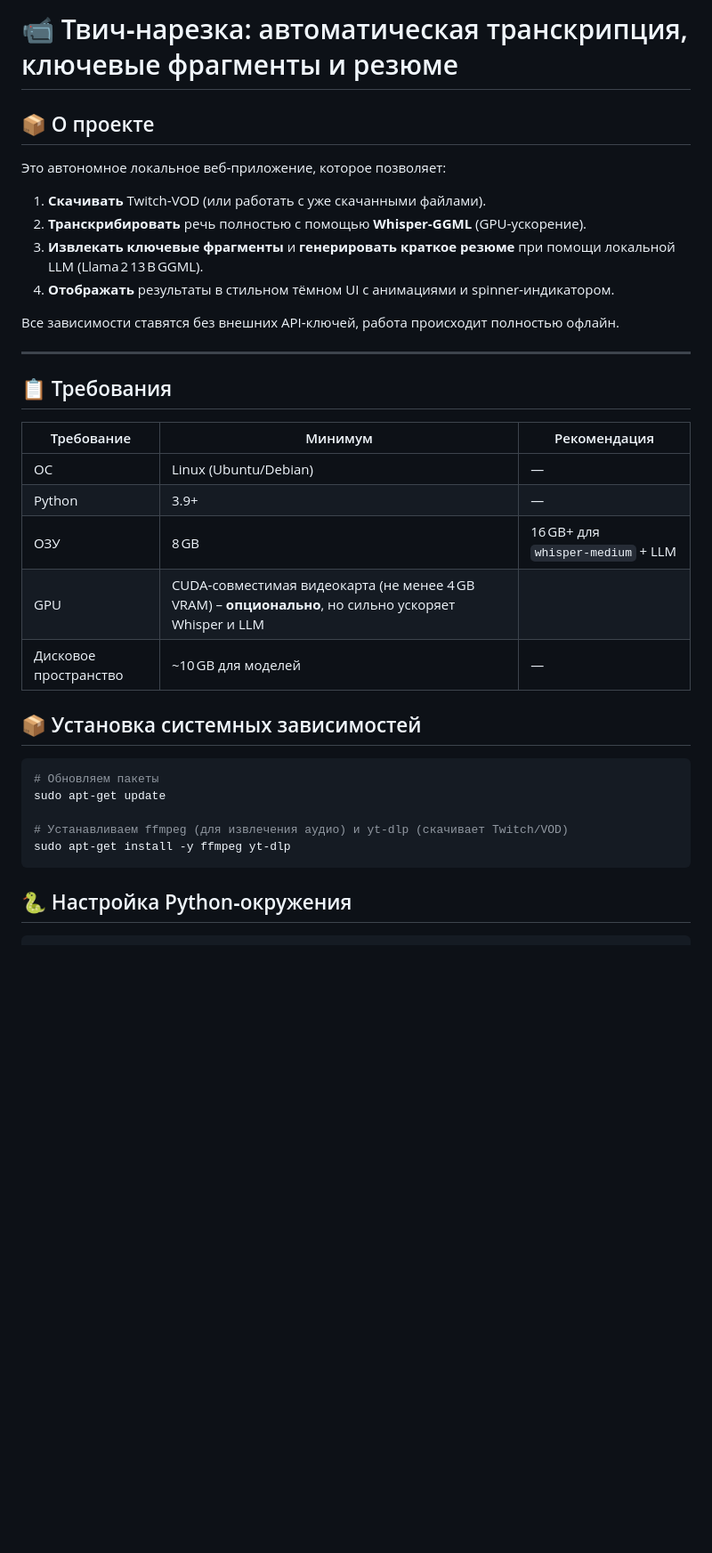
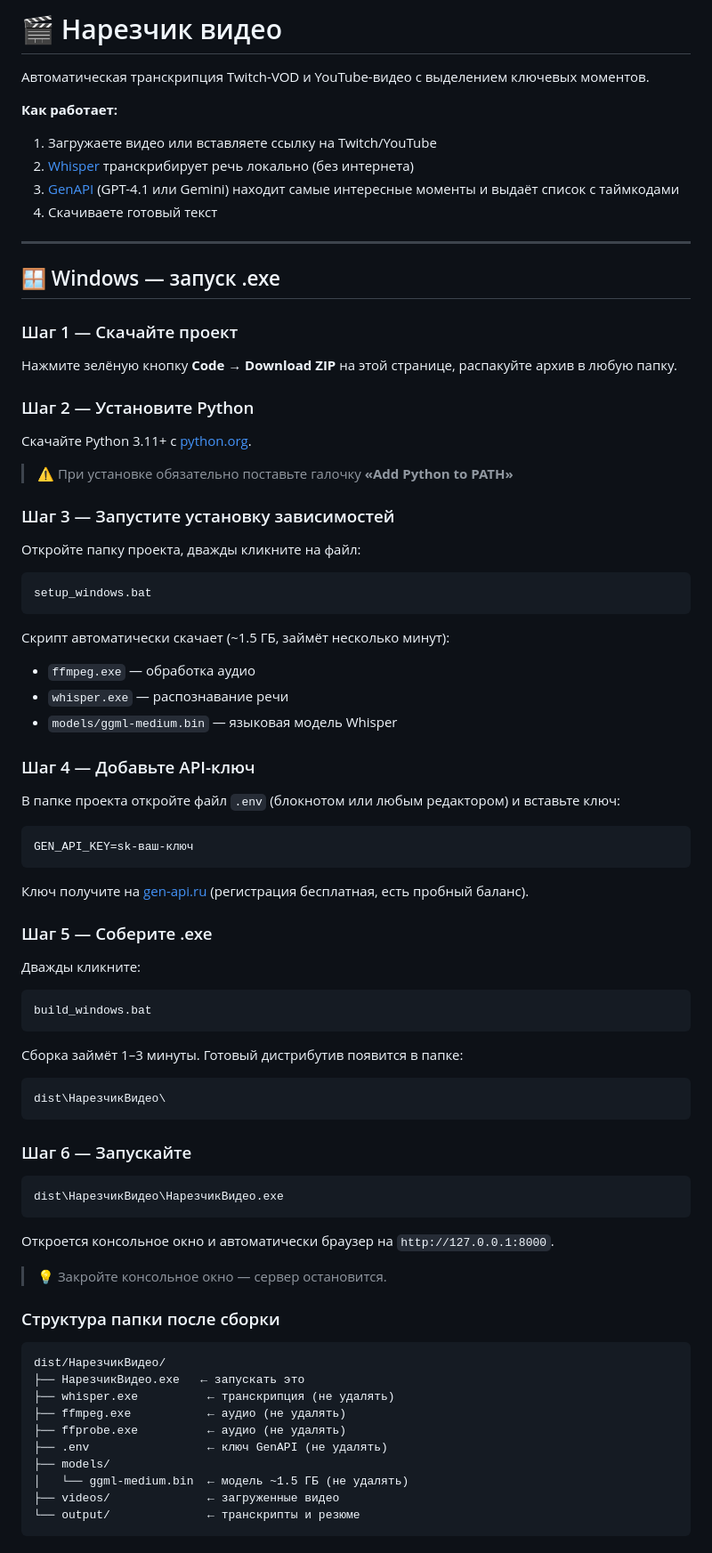
Before and after one commit to NakishN/video-cutter, a Markdown page: README.md, the part around one of its changes. Shown at 89% size. Drawn GitHub-style; blank space fills up the shorter version.

Commit message:
docs: подробные инструкции для Windows и Linux

````diff
--- a/README.md
+++ b/README.md
@@ -1,32 +1,86 @@
-# 📹 Твич‑нарезка: автоматическая транскрипция, ключевые фрагменты и резюме
+# 🎬 Нарезчик видео
 
-## 📦 О проекте
-Это автономное локальное веб‑приложение, которое позволяет:
-1. **Скачивать** Twitch‑VOD (или работать с уже скачанными файлами).
-2. **Транскрибировать** речь полностью с помощью **Whisper‑GGML** (GPU‑ускорение).
-3. **Извлекать ключевые фрагменты** и **генерировать краткое резюме** при помощи локальной LLM (Llama 2 13 B GGML).
-4. **Отображать** результаты в стильном тёмном UI с анимациями и spinner‑индикатором.
+Автоматическая транскрипция Twitch-VOD и YouTube-видео с выделением ключевых моментов.
 
-Все зависимости ставятся без внешних API‑ключей, работа происходит полностью офлайн.
+**Как работает:**
+1. Загружаете видео или вставляете ссылку на Twitch/YouTube
+2. [Whisper](https://github.com/ggerganov/whisper.cpp) транскрибирует речь локально (без интернета)
+3. [GenAPI](https://gen-api.ru) (GPT-4.1 или Gemini) находит самые интересные моменты и выдаёт список с таймкодами
+4. Скачиваете готовый текст
 
 ---
 
-## 📋 Требования
-| Требование | Минимум | Рекомендация |
-|------------|--------|--------------|
-| ОС | Linux (Ubuntu/Debian) | — |
-| Python | 3.9+ | — |
-| ОЗУ | 8 GB | 16 GB+ для `whisper‑medium` + LLM |
-| GPU | CUDA‑совместимая видеокарта (не менее 4 GB VRAM) – **опционально**, но сильно ускоряет Whisper и LLM |
-| Дисковое пространство | ~10 GB для моделей | — |
+## 🪟 Windows — запуск .exe
 
-## 📦 Установка системных зависимостей
-```bash
-# Обновляем пакеты
-sudo apt-get update
+### Шаг 1 — Скачайте проект
 
-# Устанавливаем ffmpeg (для извлечения аудио) и yt-dlp (скачивает Twitch/VOD)
-sudo apt-get install -y ffmpeg yt-dlp
+Нажмите зелёную кнопку **Code → Download ZIP** на этой странице, распакуйте архив в любую папку.
+
+### Шаг 2 — Установите Python
+
+Скачайте Python 3.11+ с [python.org](https://www.python.org/downloads/).
+
+> ⚠️ При установке обязательно поставьте галочку **«Add Python to PATH»**
+
+### Шаг 3 — Запустите установку зависимостей
+
+Откройте папку проекта, дважды кликните на файл:
+
+```
+setup_windows.bat
 ```
 
-## 🐍 Настройка Python‑окружения
+Скрипт автоматически скачает (~1.5 ГБ, займёт несколько минут):
+- `ffmpeg.exe` — обработка аудио
+- `whisper.exe` — распознавание речи
+- `models/ggml-medium.bin` — языковая модель Whisper
+
+### Шаг 4 — Добавьте API-ключ
+
+В папке проекта откройте файл `.env` (блокнотом или любым редактором) и вставьте ключ:
+
+```
+GEN_API_KEY=sk-ваш-ключ
+```
+
+Ключ получите на [gen-api.ru](https://gen-api.ru) (регистрация бесплатная, есть пробный баланс).
+
+### Шаг 5 — Соберите .exe
+
+Дважды кликните:
+
+```
+build_windows.bat
+```
+
+Сборка займёт 1–3 минуты. Готовый дистрибутив появится в папке:
+
+```
+dist\НарезчикВидео\
+```
+
+### Шаг 6 — Запускайте
+
+```
+dist\НарезчикВидео\НарезчикВидео.exe
+```
+
+Откроется консольное окно и автоматически браузер на `http://127.0.0.1:8000`.
+
+> 💡 Закройте консольное окно — сервер остановится.
+
+### Структура папки после сборки
+
+```
+dist/НарезчикВидео/
+├── НарезчикВидео.exe   ← запускать это
+├── whisper.exe          ← транскрипция (не удалять)
+├── ffmpeg.exe           ← аудио (не удалять)
+├── ffprobe.exe          ← аудио (не удалять)
+├── .env                 ← ключ GenAPI (не удалять)
+├── models/
+│   └── ggml-medium.bin  ← модель ~1.5 ГБ (не удалять)
+├── videos/              ← загруженные видео
+└── output/              ← транскрипты и резюме
+```
+
````
Also changed, not shown: other parts of README.md (+189 -57 lines).
